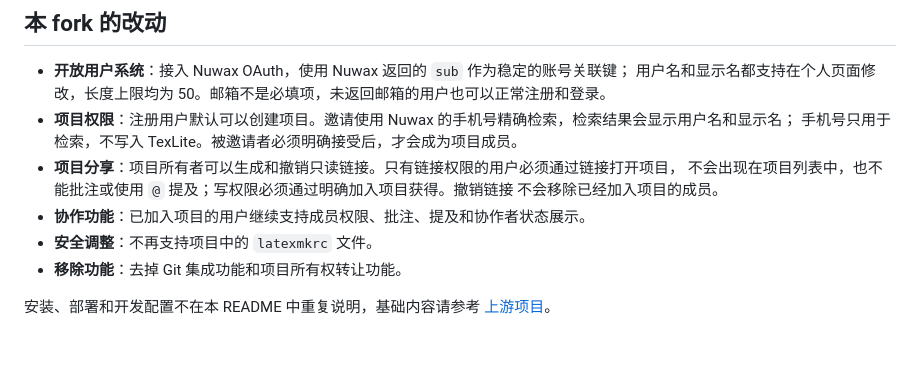
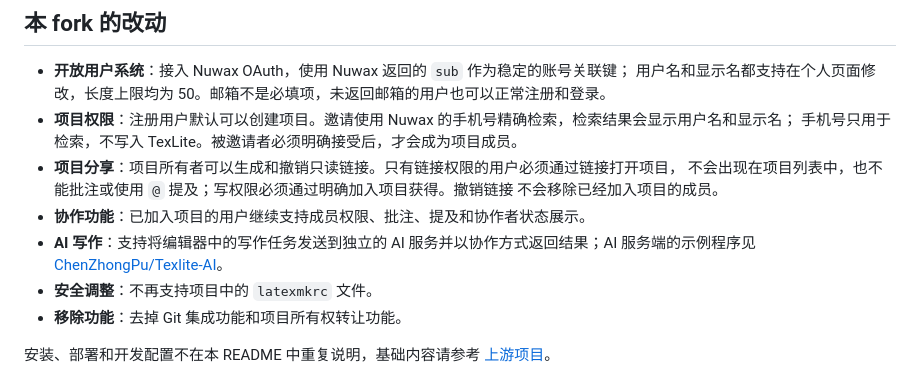
Before and after one commit to feng-huali/NuwaTex, a Markdown page: README.md, the part around the change. Drawn GitHub-style; blank space fills up the shorter version.

Commit message:
docs: link AI writing server example

```diff
--- a/README.md
+++ b/README.md
@@ -15,6 +15,8 @@ fork 仓库地址为 [ChenZhongPu/TexLite](https://github.com/ChenZhongPu/TexLit
   不会出现在项目列表中，也不能批注或使用 `@` 提及；写权限必须通过明确加入项目获得。撤销链接
   不会移除已经加入项目的成员。
 - **协作功能**：已加入项目的用户继续支持成员权限、批注、提及和协作者状态展示。
+- **AI 写作**：支持将编辑器中的写作任务发送到独立的 AI 服务并以协作方式返回结果；AI 服务端的示例程序见
+  [ChenZhongPu/Texlite-AI](https://github.com/ChenZhongPu/Texlite-AI)。
 - **安全调整**：不再支持项目中的 `latexmkrc` 文件。
 - **移除功能**：去掉 Git 集成功能和项目所有权转让功能。
 
```
